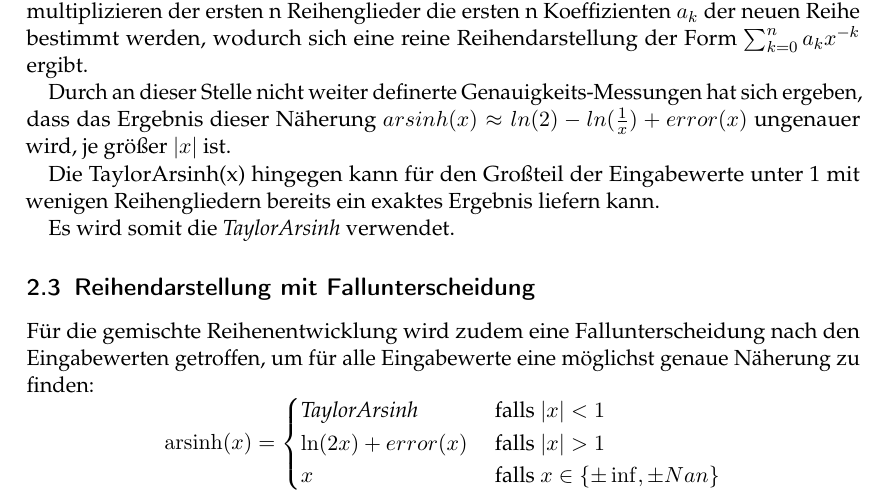
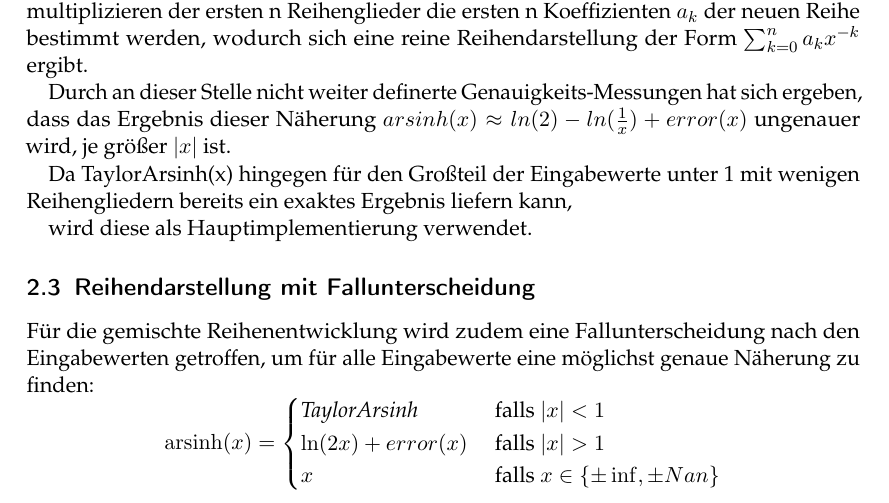
Before and after one commit to ludwiggr/ArSinH, a LaTeX document (Ausarbeitung/Ausarbeitung.tex): part of page 4 of 12, cut so that both start at the same text. Compiled offline with pdfLaTeX.

Commit message:
Formulierung

```diff
--- a/Ausarbeitung/Ausarbeitung.tex
+++ b/Ausarbeitung/Ausarbeitung.tex
@@ -156,9 +156,9 @@
 
     Durch an dieser Stelle nicht weiter definerte Genauigkeits-Messungen hat sich ergeben, dass das Ergebnis dieser Näherung $ arsinh(x)\approx ln(2) - ln(\frac{1}{x}) + error(x)$ ungenauer wird, je größer $|x|$ ist.
 
-    Die TaylorArsinh(x) hingegen kann für den Großteil der Eingabewerte unter 1 mit wenigen Reihengliedern bereits ein exaktes Ergebnis liefern kann.
+    Da TaylorArsinh(x) hingegen für den Großteil der Eingabewerte unter 1 mit wenigen Reihengliedern bereits ein exaktes Ergebnis liefern kann,
 
-    Es wird somit die \textit{TaylorArsinh} verwendet.
+    wird diese als Hauptimplementierung verwendet.
 
 
     \subsection{Reihendarstellung mit Fallunterscheidung}\label{subsec:reihendarstellung-mit-fallunterscheidung}
```
